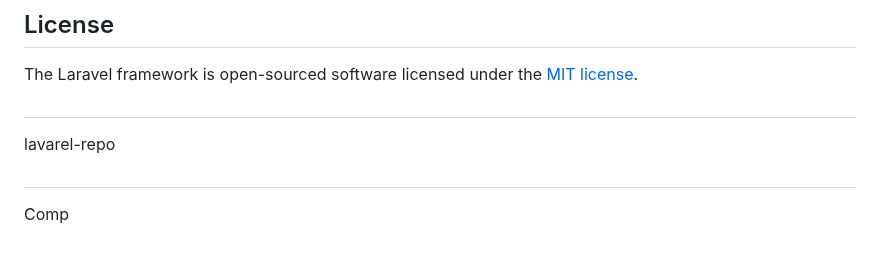
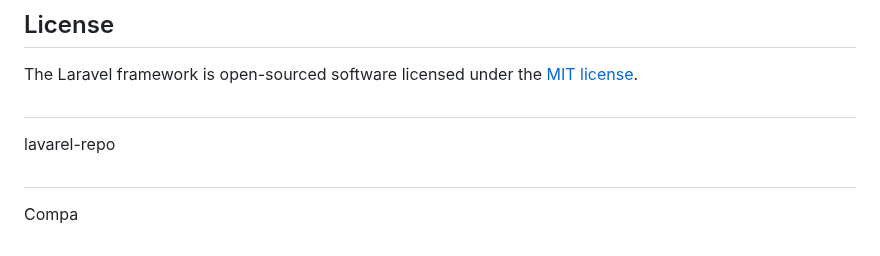
Before and after one commit to natnaeln4d/lavarel-repo, a Markdown page: README.md, the part around the change. GitHub-like rendering.

```diff
--- a/README.md
+++ b/README.md
@@ -65,4 +65,4 @@ The Laravel framework is open-sourced software licensed under the [MIT license](
 ##
 lavarel-repo
 ##
-Comp
+Compa
```
